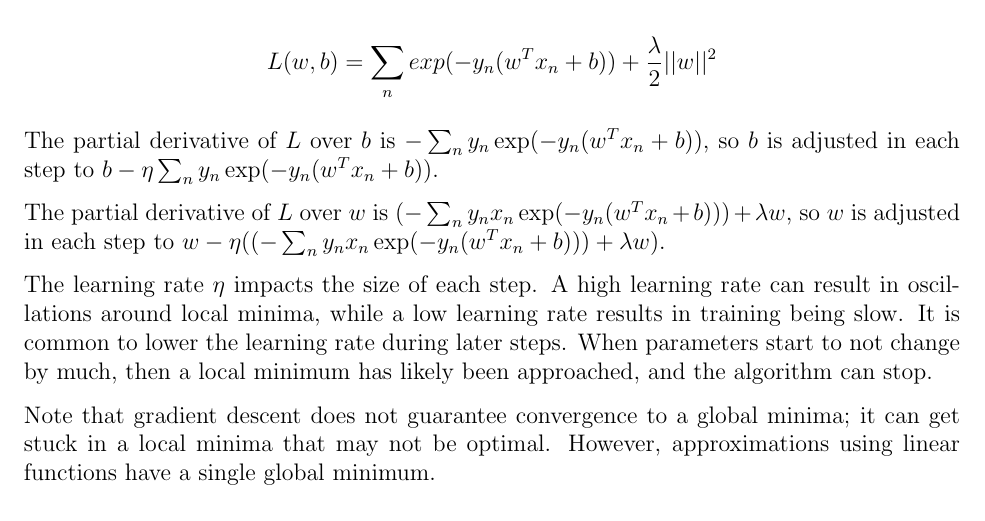
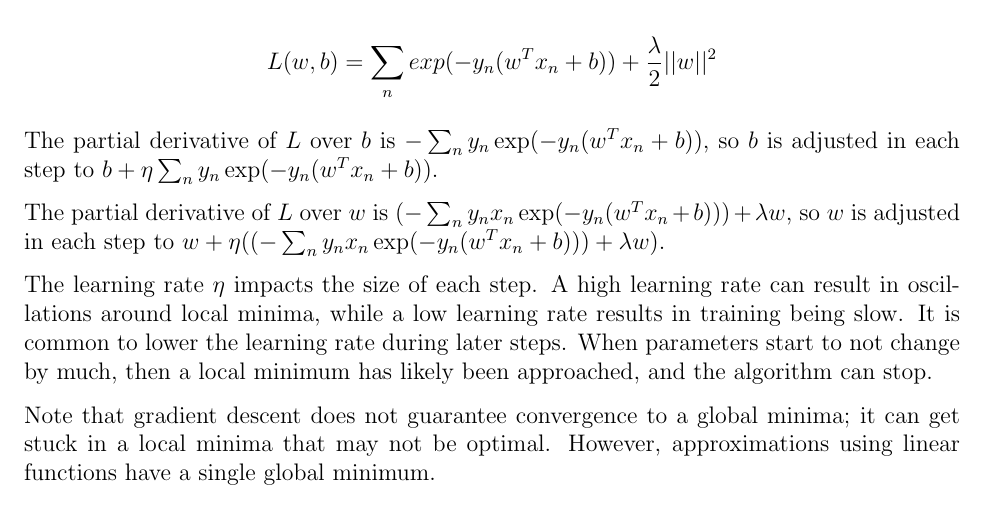
Before and after one commit to m-socha/CS-480-Notes, a LaTeX document (notes.tex): part of page 18 of 29, cut so that both start at the same text. Compiled offline with pdfLaTeX.

Commit message:
Add fix to gradient descent example.

```diff
--- a/notes.tex
+++ b/notes.tex
@@ -396,10 +396,10 @@
 
       $$L(w,b) = \sum_n exp(-y_n(w^Tx_n + b)) + \frac{\lambda}{2}||w||^2$$
 
-      The partial derivative of $L$ over $b$ is $-\sum_n y_n \exp(-y_n(w^Tx_n + b))$, so $b$ is adjusted in each step to $b - \eta \sum_n y_n \exp(-y_n(w^Tx_n + b))$.
+      The partial derivative of $L$ over $b$ is $-\sum_n y_n \exp(-y_n(w^Tx_n + b))$, so $b$ is adjusted in each step to $b + \eta \sum_n y_n \exp(-y_n(w^Tx_n + b))$.
 
       The partial derivative of $L$ over $w$ is $(-\sum_n y_n x_n \exp(-y_n(w^Tx_n + b))) + \lambda w$, so $w$ is adjusted in each step to
-      $w - \eta ((-\sum_n y_n x_n \exp(-y_n(w^Tx_n + b))) + \lambda w)$.
+      $w + \eta ((-\sum_n y_n x_n \exp(-y_n(w^Tx_n + b))) + \lambda w)$.
 
       The learning rate $\eta$ impacts the size of each step. A high learning rate can result in oscillations around local minima, while a low learning rate results in training
       being slow. It is common to lower the learning rate during later steps. When parameters start to not change by much, then a local minimum has likely been approached, and
```
Also changed, not shown: notes.pdf.
